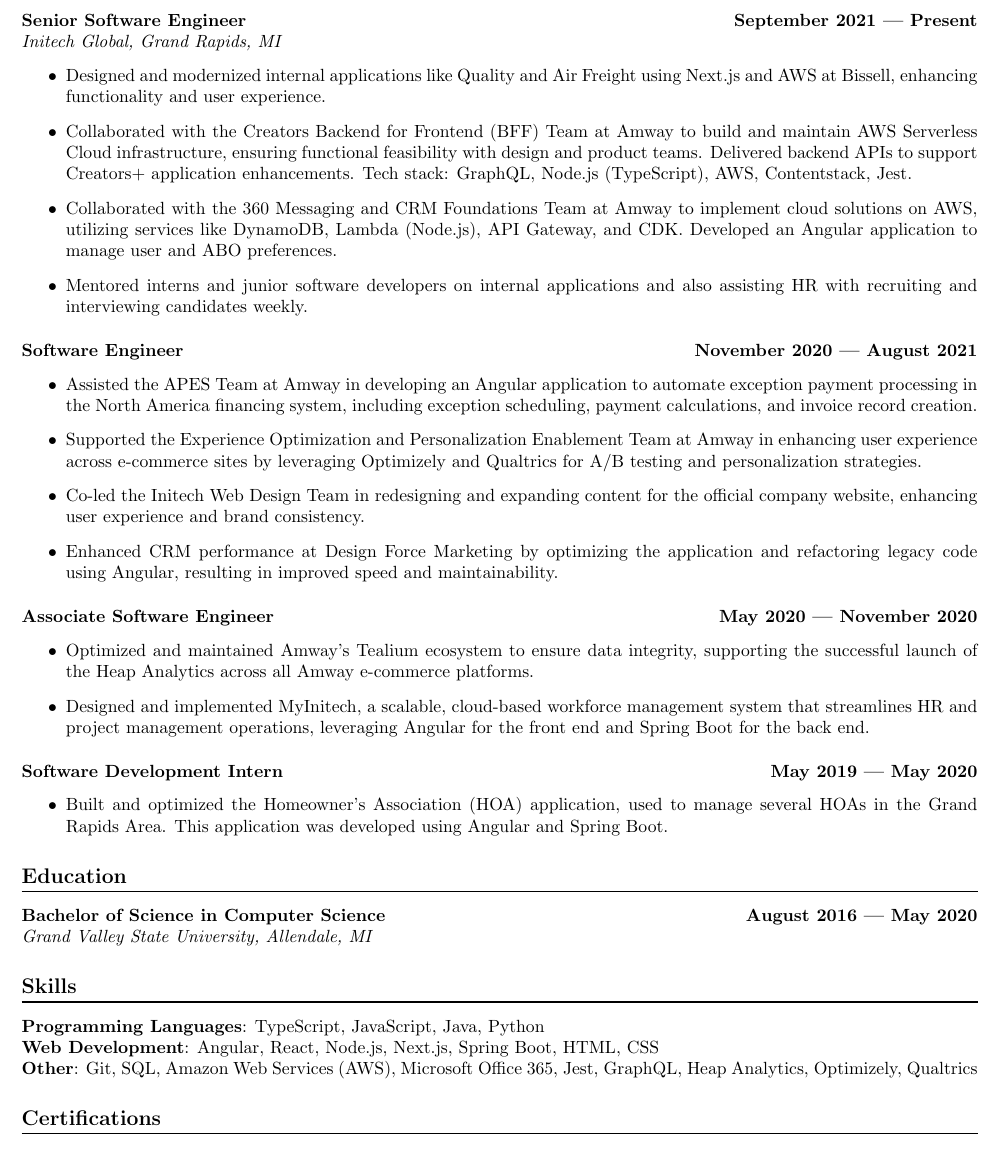
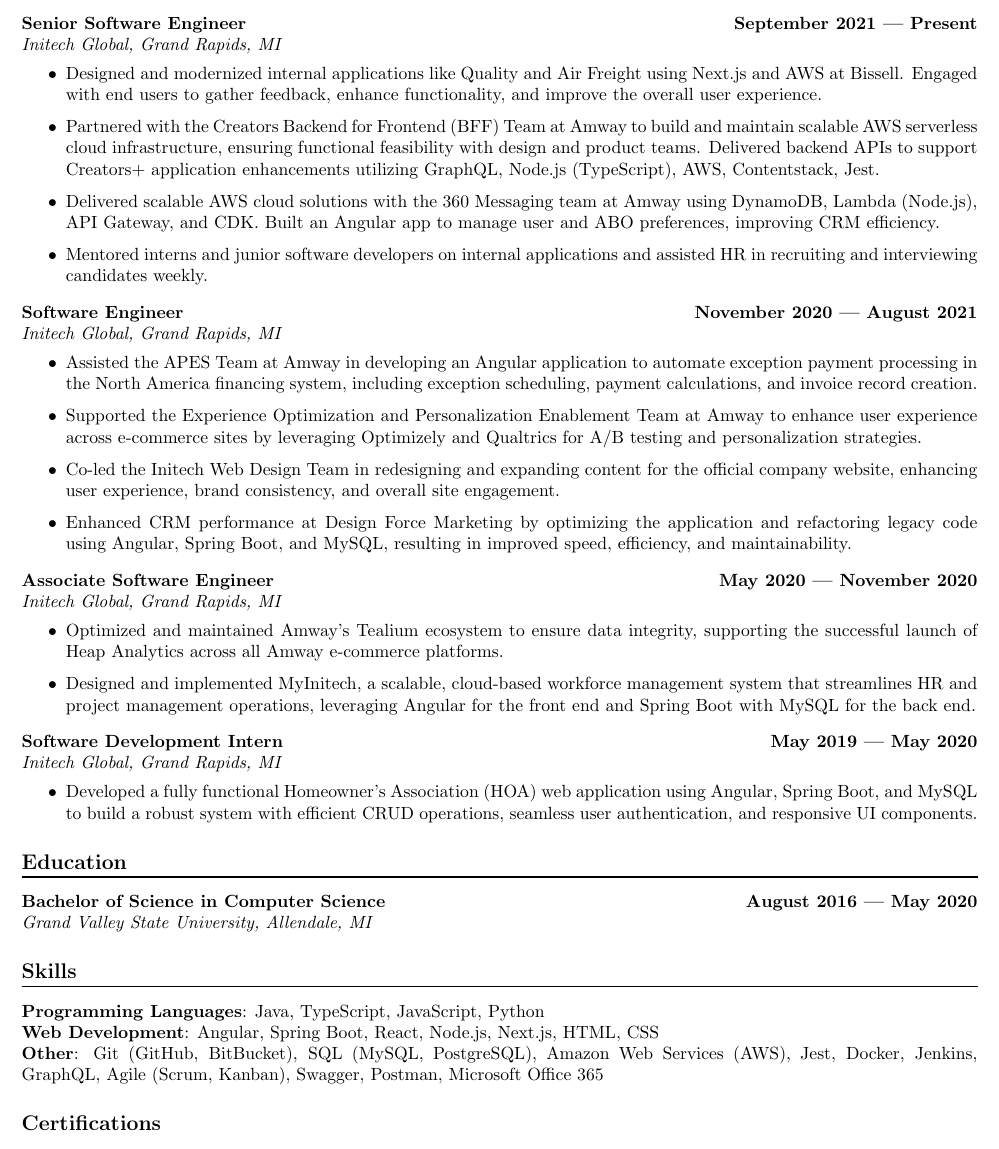
Before and after one commit to kyleonela/resume, a LaTeX CV (resume.tex): part of the page, cut so that both start at the same text. Compiled offline with pdfLaTeX.

Commit message:
fix: add addresses back and add relevant info

```diff
--- a/resume.tex
+++ b/resume.tex
@@ -27,41 +27,44 @@
 \textbf{Senior Software Engineer} \hfill \textbf{September 2021 --- Present}\\
 \textit{Initech Global, Grand Rapids, MI}
 \begin{itemize}
-  \item Designed and modernized internal applications like Quality and Air Freight using Next.js and AWS at Bissell, enhancing functionality and user experience.
-  \item Collaborated with the Creators Backend for Frontend (BFF) Team at Amway to build and maintain AWS Serverless Cloud infrastructure, ensuring functional feasibility with design and product teams. Delivered backend APIs to support Creators+ application enhancements. Tech stack: GraphQL, Node.js (TypeScript), AWS, Contentstack, Jest.
-  \item Collaborated with the 360 Messaging and CRM Foundations Team at Amway to implement cloud solutions on AWS, utilizing services like DynamoDB, Lambda (Node.js), API Gateway, and CDK. Developed an Angular application to manage user and ABO preferences.
-  \item Mentored interns and junior software developers on internal applications and also assisting HR with recruiting and interviewing candidates weekly.
+  \item Designed and modernized internal applications like Quality and Air Freight using Next.js and AWS at Bissell. Engaged with end users to gather feedback, enhance functionality, and improve the overall user experience.
+  \item Partnered with the Creators Backend for Frontend (BFF) Team at Amway to build and maintain scalable AWS serverless cloud infrastructure, ensuring functional feasibility with design and product teams. Delivered backend APIs to support Creators+ application enhancements utilizing GraphQL, Node.js (TypeScript), AWS, Contentstack, Jest.
+  \item Delivered scalable AWS cloud solutions with the 360 Messaging team at Amway using DynamoDB, Lambda (Node.js), API Gateway, and CDK. Built an Angular app to manage user and ABO preferences, improving CRM efficiency.
+  \item Mentored interns and junior software developers on internal applications and assisted HR in recruiting and interviewing candidates weekly.
 \end{itemize}
 \medskip
 
-\textbf{Software Engineer} \hfill \textbf{November 2020 --- August 2021}
+\textbf{Software Engineer} \hfill \textbf{November 2020 --- August 2021}\\
+\textit{Initech Global, Grand Rapids, MI}
 \begin{itemize}
   \item Assisted the APES Team at Amway in developing an Angular application to automate exception payment processing in the North America financing system, including exception scheduling, payment calculations, and invoice record creation.
-  \item Supported the Experience Optimization and Personalization Enablement Team at Amway in enhancing user experience across e-commerce sites by leveraging Optimizely and Qualtrics for A/B testing and personalization strategies.
-  \item Co-led the Initech Web Design Team in redesigning and expanding content for the official company website, enhancing user experience and brand consistency.
-  \item Enhanced CRM performance at Design Force Marketing by optimizing the application and refactoring legacy code using Angular, resulting in improved speed and maintainability.
+  \item Supported the Experience Optimization and Personalization Enablement Team at Amway to enhance user experience across e-commerce sites by leveraging Optimizely and Qualtrics for A/B testing and personalization strategies.
+  \item Co-led the Initech Web Design Team in redesigning and expanding content for the official company website, enhancing user experience, brand consistency, and overall site engagement.
+  \item Enhanced CRM performance at Design Force Marketing by optimizing the application and refactoring legacy code using Angular, Spring Boot, and MySQL, resulting in improved speed, efficiency, and maintainability.
 \end{itemize}
 \medskip
 
-\textbf{Associate Software Engineer} \hfill \textbf{May 2020 --- November 2020}
+\textbf{Associate Software Engineer} \hfill \textbf{May 2020 --- November 2020}\\
+\textit{Initech Global, Grand Rapids, MI}
 \begin{itemize}
-  \item Optimized and maintained Amway’s Tealium ecosystem to ensure data integrity, supporting the successful launch of the Heap Analytics across all Amway e-commerce platforms.
-  \item Designed and implemented MyInitech, a scalable, cloud-based workforce management system that streamlines HR and project management operations, leveraging Angular for the front end and Spring Boot for the back end.
+  \item Optimized and maintained Amway’s Tealium ecosystem to ensure data integrity, supporting the successful launch of Heap Analytics across all Amway e-commerce platforms.
+  \item Designed and implemented MyInitech, a scalable, cloud-based workforce management system that streamlines HR and project management operations, leveraging Angular for the front end and Spring Boot with MySQL for the back end.
 \end{itemize}
 \medskip
 
-\textbf{Software Development Intern} \hfill \textbf{May 2019 --- May 2020}
+\textbf{Software Development Intern} \hfill \textbf{May 2019 --- May 2020}\\
+\textit{Initech Global, Grand Rapids, MI}
 \begin{itemize}
-  \item Built and optimized the Homeowner's Association (HOA) application, used to manage several HOAs in the Grand Rapids Area. This application was developed using Angular and Spring Boot.
+  \item Developed a fully functional Homeowner's Association (HOA) web application using Angular, Spring Boot, and MySQL to build a robust system with efficient CRUD operations, seamless user authentication, and responsive UI components.
 \end{itemize}
 
 \section*{Education}
 \textbf{Bachelor of Science in Computer Science} \hfill \textbf{August 2016 --- May 2020}\\
 \textit{Grand Valley State University, Allendale, MI}
 \section*{Skills}
-\textbf{Programming Languages}: TypeScript, JavaScript, Java, Python\\
-\textbf{Web Development}: Angular, React, Node.js, Next.js, Spring Boot, HTML, CSS\\
-\textbf{Other}: Git, SQL, Amazon Web Services (AWS), Microsoft Office 365, Jest, GraphQL, Heap Analytics, Optimizely, Qualtrics
+\textbf{Programming Languages}: Java, TypeScript, JavaScript, Python\\
+\textbf{Web Development}: Angular, Spring Boot, React, Node.js, Next.js, HTML, CSS\\
+\textbf{Other}: Git (GitHub, BitBucket), SQL (MySQL, PostgreSQL), Amazon Web Services (AWS), Jest, Docker, Jenkins, GraphQL, Agile (Scrum, Kanban), Swagger, Postman, Microsoft Office 365
 
 \section*{Certifications}
 AWS Certified Cloud Practitioner \hfill \textbf{June 2021 --- June 2024}
```
Also changed, not shown: output/resume.pdf.
